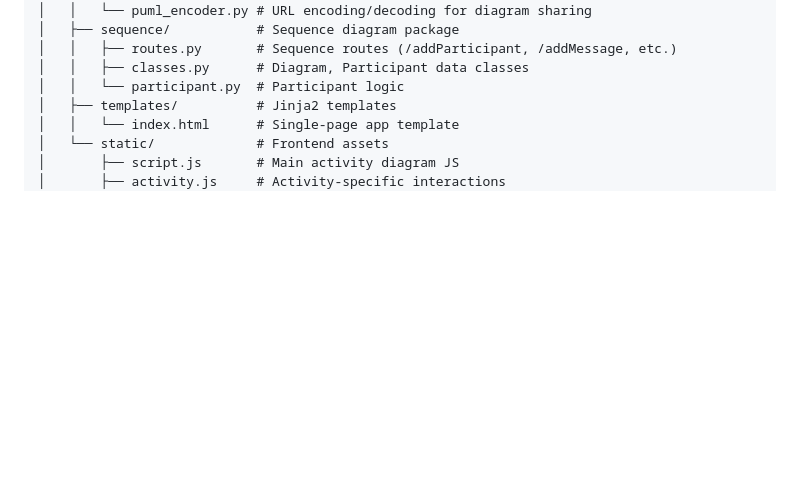
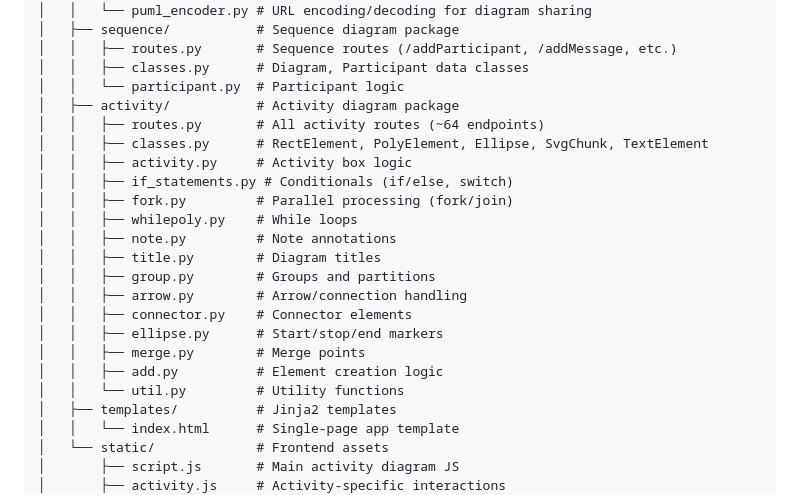
Before and after one commit to Ericsson/PlantUML-Interactive-Editor, a Markdown page: .kiro/steering/structure.md, the part around the change. Rendered like a GitHub page; blank space fills up the shorter version.

Commit message:
docs: update structure.md with final directory layout

```diff
--- a/.kiro/steering/structure.md
+++ b/.kiro/steering/structure.md
@@ -15,6 +15,22 @@
 │   │   ├── routes.py       # Sequence routes (/addParticipant, /addMessage, etc.)
 │   │   ├── classes.py      # Diagram, Participant data classes
 │   │   └── participant.py  # Participant logic
+│   ├── activity/           # Activity diagram package
+│   │   ├── routes.py       # All activity routes (~64 endpoints)
+│   │   ├── classes.py      # RectElement, PolyElement, Ellipse, SvgChunk, TextElement
+│   │   ├── activity.py     # Activity box logic
+│   │   ├── if_statements.py # Conditionals (if/else, switch)
+│   │   ├── fork.py         # Parallel processing (fork/join)
+│   │   ├── whilepoly.py    # While loops
+│   │   ├── note.py         # Note annotations
+│   │   ├── title.py        # Diagram titles
+│   │   ├── group.py        # Groups and partitions
+│   │   ├── arrow.py        # Arrow/connection handling
+│   │   ├── connector.py    # Connector elements
+│   │   ├── ellipse.py      # Start/stop/end markers
+│   │   ├── merge.py        # Merge points
+│   │   ├── add.py          # Element creation logic
+│   │   └── util.py         # Utility functions
 │   ├── templates/          # Jinja2 templates
 │   │   └── index.html      # Single-page app template
 │   └── static/             # Frontend assets
```
